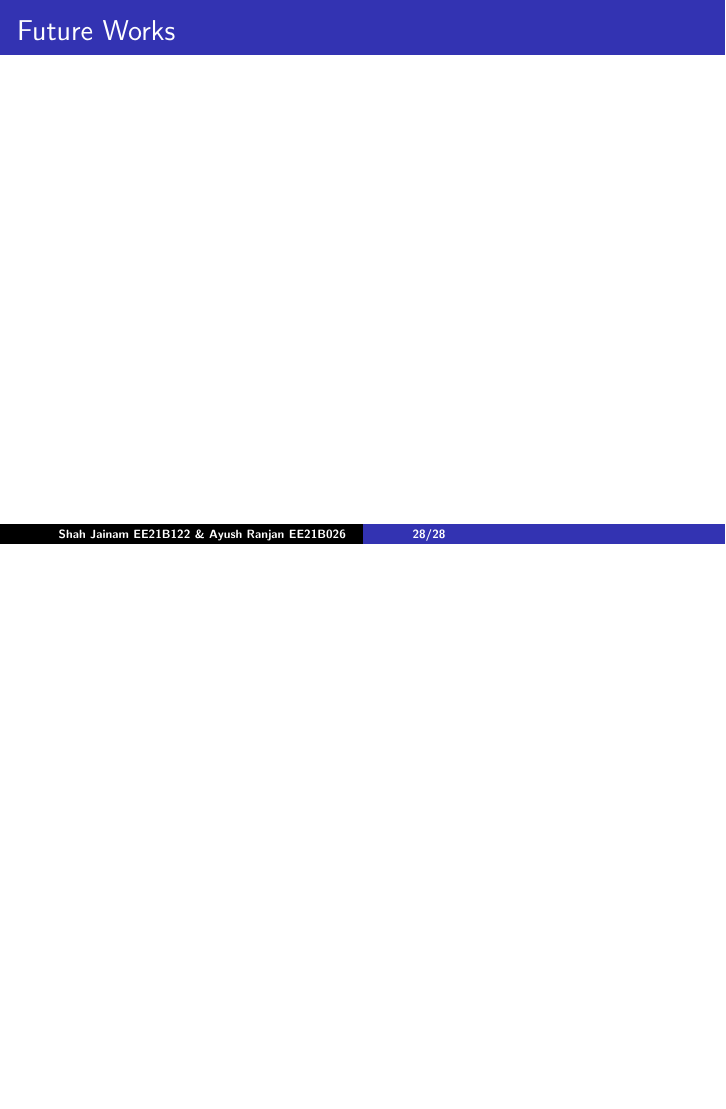
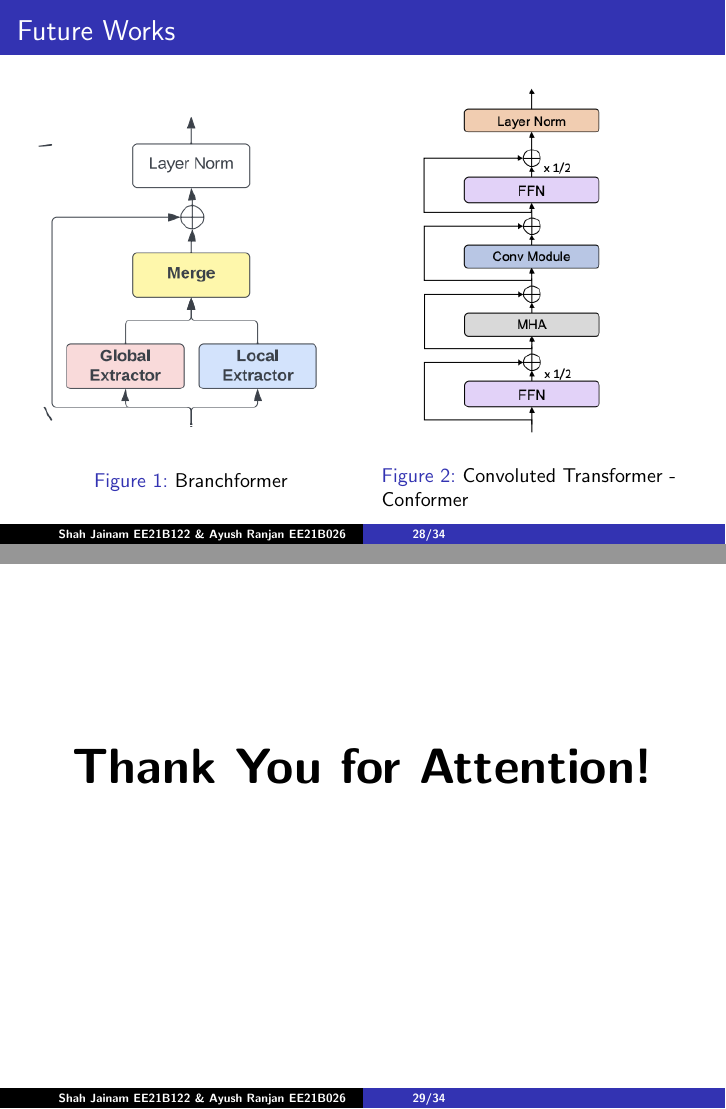
Before and after one commit to All-SeeingEye/IML-Presentation, LaTeX slides (main.tex): page 28 of 28 before the commit and pages 28 and 29 of 34 after it, the two joined at a grey line, the shorter picture padded with empty space. Compiled offline with pdfLaTeX.

Commit message:
Final presentation

```diff
--- a/main.tex
+++ b/main.tex
@@ -600,3 +600,28 @@ Variations on the Transformer architecture. Unlisted values are identical to tho
 \end{frame}
 
 \begin{frame}{Future Works}
+\begin{columns}
+    \column{0.5\textwidth}
+    \begin{figure}[htbp]
+        \centering
+        \includegraphics[width=1\linewidth]{f24.png}
+        \caption{Branchformer}
+        \label{fig:enter-label}
+    \end{figure}
+
+    \column{0.5\textwidth}
+    \begin{figure}[htbp]
+        \centering
+        \includegraphics[width=1\linewidth]{f25.png}
+        \caption{Convoluted Transformer - Conformer}
+        \label{fig:enter-label}
+    \end{figure}
+\end{columns}
+\end{frame}
+
+\begin{frame}[c]
+    \centering
+    \Huge\bfseries
+    Thank You for Attention! \\
+    \vspace{1cm}
+\end{frame}
```
Also changed, not shown: f24.png (added), f25.png (added), main.tex (51 more changed lines).
